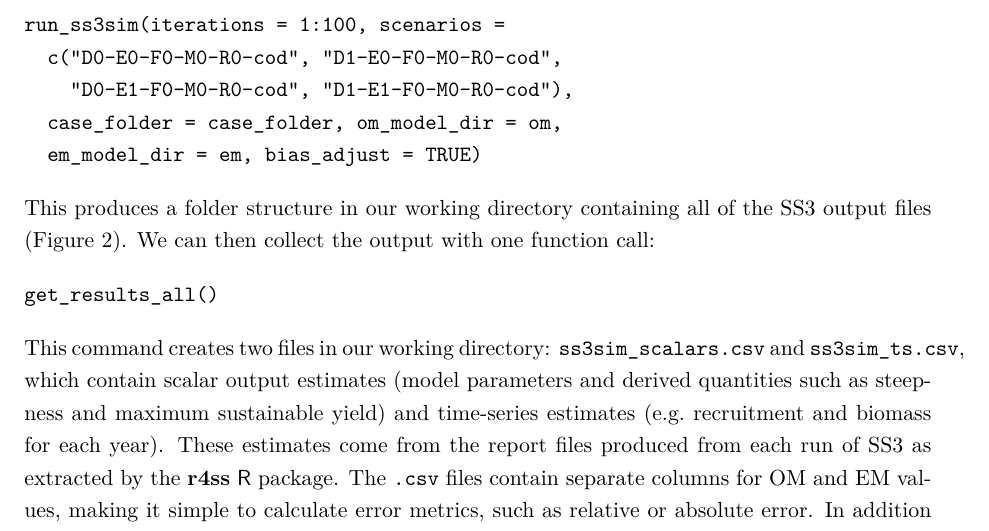
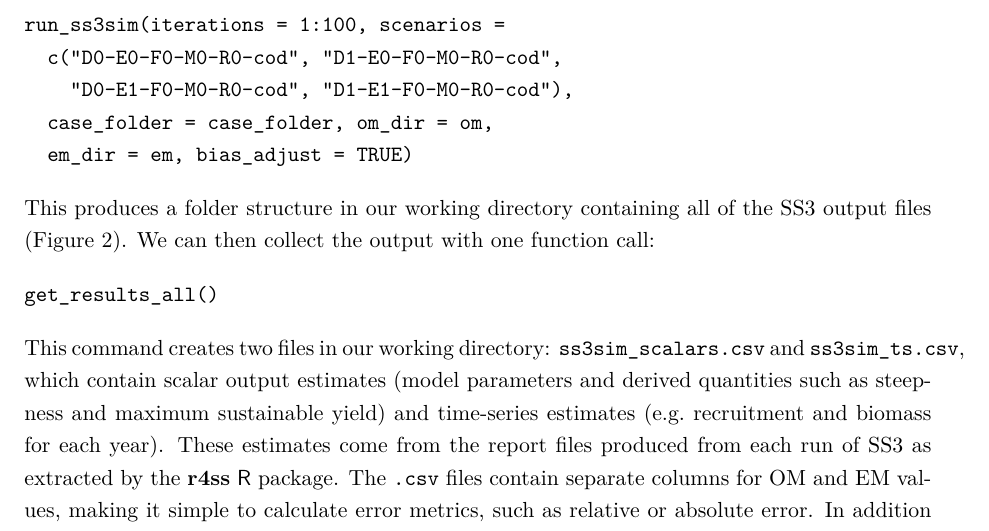
Before and after one commit to ss3sim/ss3sim_andersonetal, a LaTeX document (ss3sim-ms-arxiv.tex): part of page 7 of 18, cut so that both start at the same text. Compiled offline with XeLaTeX.

Commit message:
Fix code example in arXiv version of ms

```diff
--- a/ss3sim-ms-arxiv.tex
+++ b/ss3sim-ms-arxiv.tex
@@ -398,8 +398,8 @@ of the simulation scenarios with the following code:
 run_ss3sim(iterations = 1:100, scenarios =
   c("D0-E0-F0-M0-R0-cod", "D1-E0-F0-M0-R0-cod",
     "D0-E1-F0-M0-R0-cod", "D1-E1-F0-M0-R0-cod"),
-  case_folder = case_folder, om_model_dir = om,
-  em_model_dir = em, bias_adjust = TRUE)
+  case_folder = case_folder, om_dir = om,
+  em_dir = em, bias_adjust = TRUE)
 \end{verbatim}
 
 \noindent
```
